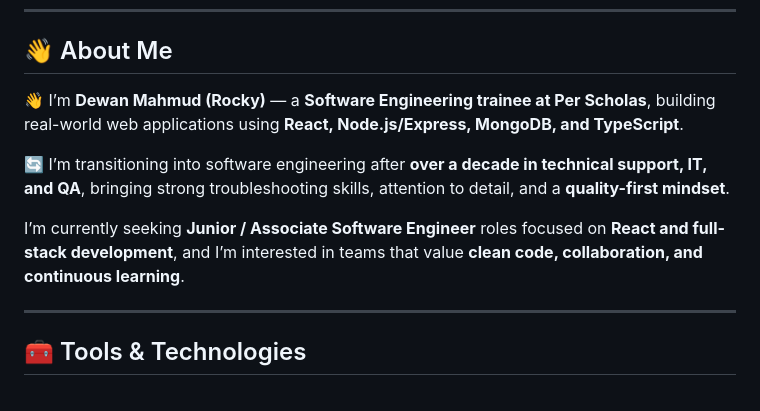
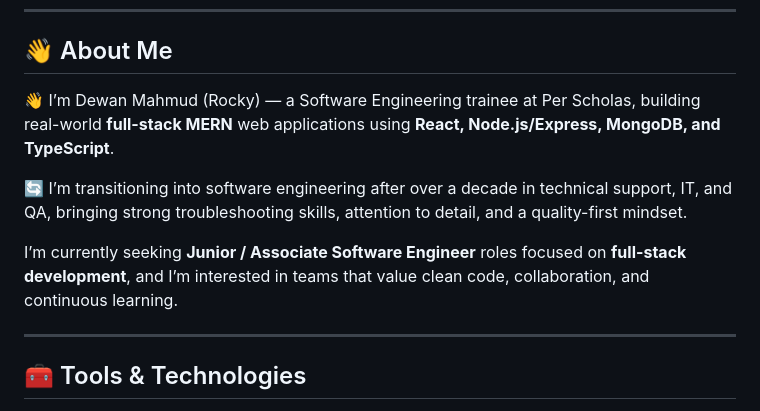
Before and after one commit to DewanTechUS/DewanTechUS, a Markdown page: README.md, the part around the change. Drawn GitHub-style.

Commit message:
Revise personal introduction in README
Updated personal introduction and career focus in README.

```diff
--- a/README.md
+++ b/README.md
@@ -28,11 +28,11 @@
 
 ## 👋 About Me
 
-👋 I’m **Dewan Mahmud (Rocky)** — a **Software Engineering trainee at Per Scholas**, building real-world web applications using **React, Node.js/Express, MongoDB, and TypeScript**.
+👋 I’m Dewan Mahmud (Rocky) — a Software Engineering trainee at Per Scholas, building real-world **full-stack MERN** web applications using **React, Node.js/Express, MongoDB, and TypeScript**.
 
-🔄 I’m transitioning into software engineering after **over a decade in technical support, IT, and QA**, bringing strong troubleshooting skills, attention to detail, and a **quality-first mindset**.
+🔄 I’m transitioning into software engineering after over a decade in technical support, IT, and QA, bringing strong troubleshooting skills, attention to detail, and a quality-first mindset.
 
-I’m currently seeking **Junior / Associate Software Engineer** roles focused on **React and full-stack development**, and I’m interested in teams that value **clean code, collaboration, and continuous learning**.
+I’m currently seeking **Junior / Associate Software Engineer** roles focused on **full-stack development**, and I’m interested in teams that value clean code, collaboration, and continuous learning.
 
 ---
 
```
